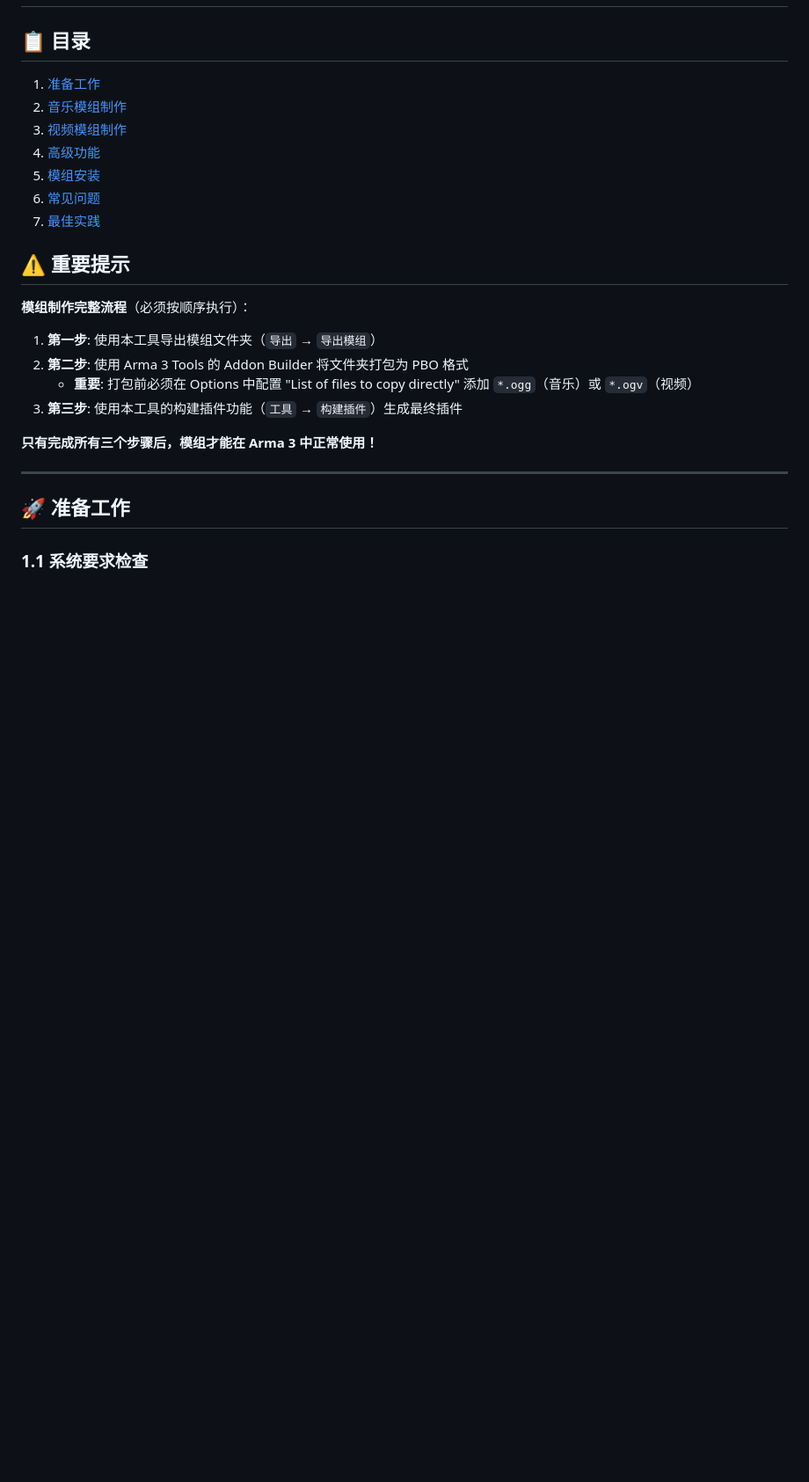
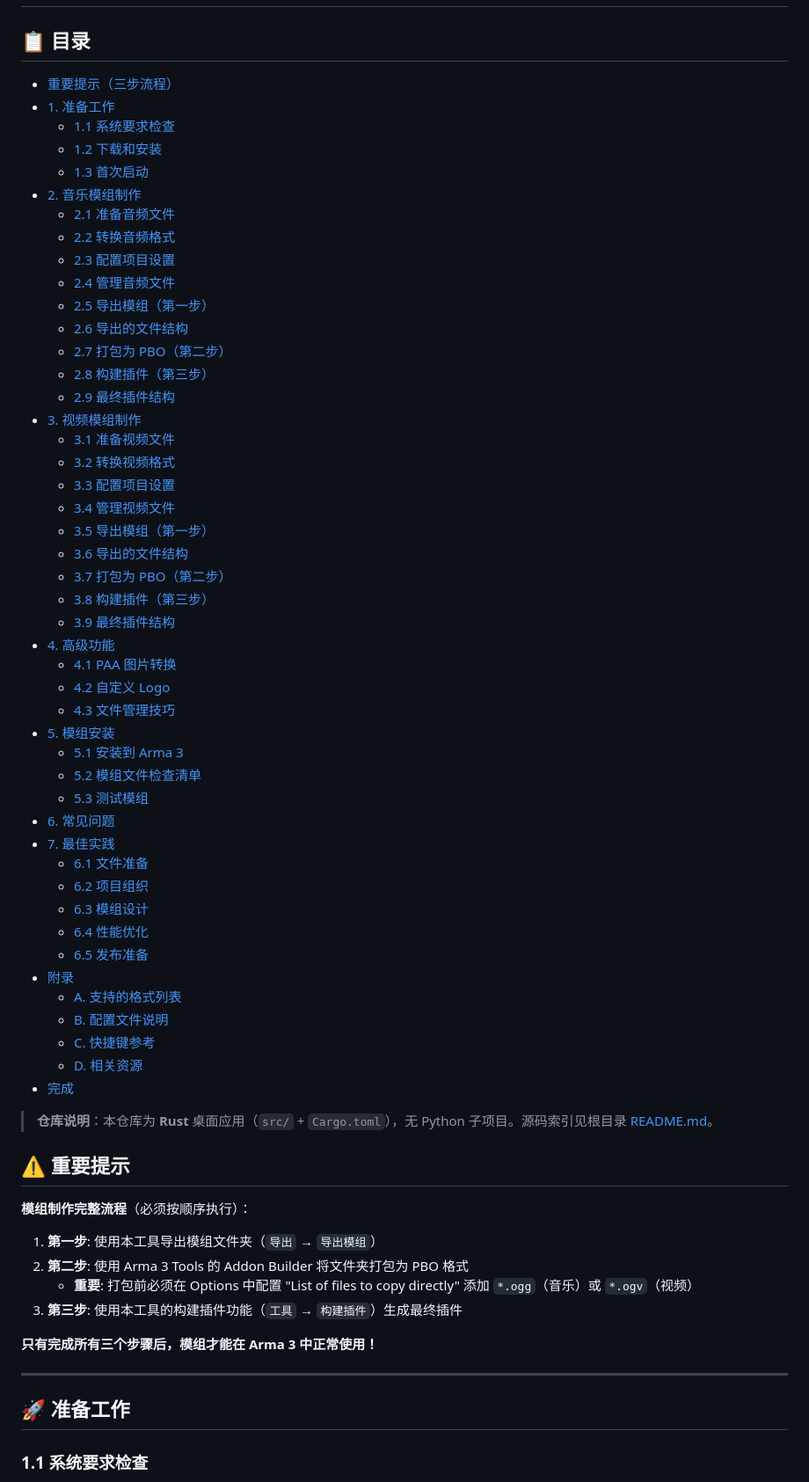
Before and after one commit to ViVi141/zeus-music-maker, a Markdown page: 模组制作完整指南.md, the part around the change. Shown at 88% size. GitHub-like rendering; blank space fills up the shorter version.

```diff
--- a/模组制作完整指南.md
+++ b/模组制作完整指南.md
@@ -2,13 +2,54 @@
 
 ## 📋 目录
 
-1. [准备工作](#准备工作)
-2. [音乐模组制作](#音乐模组制作)
-3. [视频模组制作](#视频模组制作)
-4. [高级功能](#高级功能)
-5. [模组安装](#模组安装)
-6. [常见问题](#常见问题)
-7. [最佳实践](#最佳实践)
+- [重要提示（三步流程）](#重要提示)
+- [1. 准备工作](#准备工作)
+  - [1.1 系统要求检查](#11-系统要求检查)
+  - [1.2 下载和安装](#12-下载和安装)
+  - [1.3 首次启动](#13-首次启动)
+- [2. 音乐模组制作](#音乐模组制作)
+  - [2.1 准备音频文件](#21-准备音频文件)
+  - [2.2 转换音频格式](#22-转换音频格式)
+  - [2.3 配置项目设置](#23-配置项目设置)
+  - [2.4 管理音频文件](#24-管理音频文件)
+  - [2.5 导出模组（第一步）](#25-导出模组第一步生成模组文件夹)
+  - [2.6 导出的文件结构](#26-导出的文件结构)
+  - [2.7 打包为 PBO（第二步）](#27-打包为-pbo-格式第二步使用-arma-3-tools)
+  - [2.8 构建插件（第三步）](#28-构建插件第三步生成最终插件)
+  - [2.9 最终插件结构](#29-最终插件结构)
+- [3. 视频模组制作](#视频模组制作)
+  - [3.1 准备视频文件](#31-准备视频文件)
+  - [3.2 转换视频格式](#32-转换视频格式)
+  - [3.3 配置项目设置](#33-配置项目设置)
+  - [3.4 管理视频文件](#34-管理视频文件)
+  - [3.5 导出模组（第一步）](#35-导出模组第一步生成模组文件夹)
+  - [3.6 导出的文件结构](#36-导出的文件结构)
+  - [3.7 打包为 PBO（第二步）](#37-打包为-pbo-格式第二步使用-arma-3-tools)
+  - [3.8 构建插件（第三步）](#38-构建插件第三步生成最终插件)
+  - [3.9 最终插件结构](#39-最终插件结构)
+- [4. 高级功能](#高级功能)
+  - [4.1 PAA 图片转换](#41-paa-图片转换)
+  - [4.2 自定义 Logo](#42-自定义-logo)
+  - [4.3 文件管理技巧](#43-文件管理技巧)
+- [5. 模组安装](#模组安装)
+  - [5.1 安装到 Arma 3](#51-安装到-arma-3)
+  - [5.2 模组文件检查清单](#52-模组文件检查清单)
+  - [5.3 测试模组](#53-测试模组)
+- [6. 常见问题](#常见问题)
+- [7. 最佳实践](#最佳实践)
+  - [6.1 文件准备](#61-文件准备)
+  - [6.2 项目组织](#62-项目组织)
+  - [6.3 模组设计](#63-模组设计)
+  - [6.4 性能优化](#64-性能优化)
+  - [6.5 发布准备](#65-发布准备)
+- [附录](#附录)
+  - [A. 支持的格式列表](#a-支持的格式列表)
+  - [B. 配置文件说明](#b-配置文件说明)
+  - [C. 快捷键参考](#c-快捷键参考)
+  - [D. 相关资源](#d-相关资源)
+- [完成](#完成)
+
+> **仓库说明**：本仓库为 **Rust** 桌面应用（`src/` + `Cargo.toml`），无 Python 子项目。源码索引见根目录 [README.md](README.md#-项目结构)。
 
 ## ⚠️ 重要提示
 
```
Also changed, not shown: README.md (+46 -33 lines).
